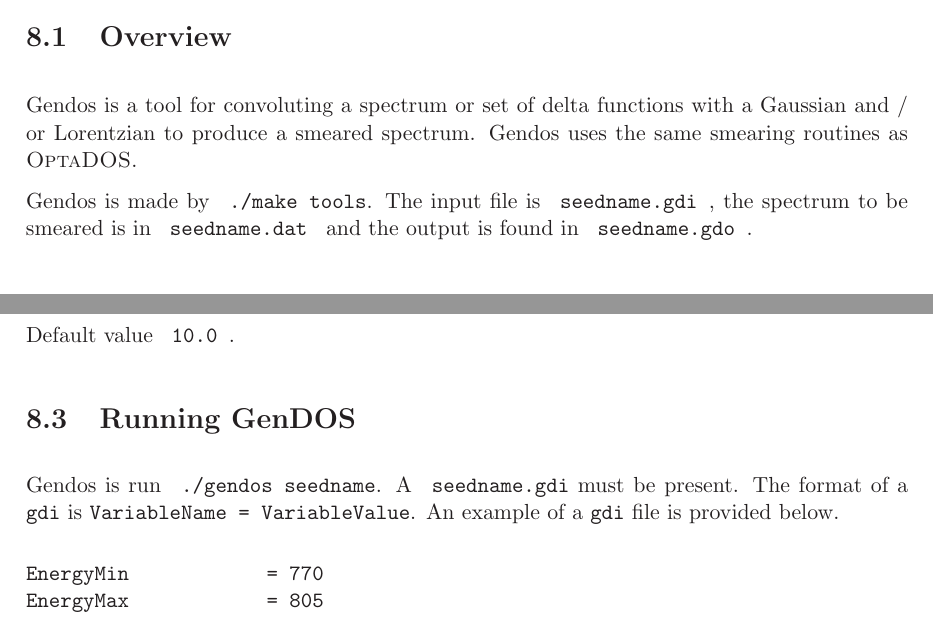
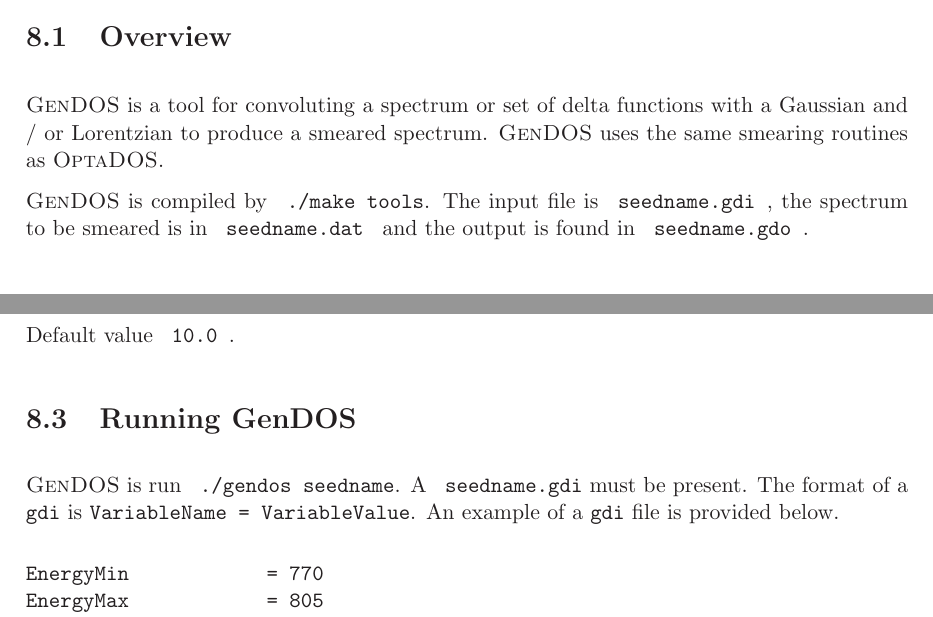
Before and after one commit to optados-developers/optados, a LaTeX book (optados/documents/user_guide.tex): two parts of pages 45 and 46 of 57, joined at a grey line, cut so that both start at the same text. Compiled offline with LaTeX, dvips and Ghostscript.

Commit message:
Tweaked manaual and added gendos to test suite

```diff
--- a/optados/documents/user_guide.tex
+++ b/optados/documents/user_guide.tex
@@ -1317,9 +1318,9 @@
 \section{Overview}
-Gendos is a tool for convoluting a spectrum or set of delta functions with a Gaussian and / or Lorentzian to produce a smeared spectrum.
-%
-Gendos uses the same smearing routines as \optados.
-
-Gendos is made by \verb# ./make tools#.
+\gendos\ is a tool for convoluting a spectrum or set of delta functions with a Gaussian and / or Lorentzian to produce a smeared spectrum.
+%
+\gendos\ uses the same smearing routines as \optados.
+
+\gendos\ is compiled by \verb# ./make tools#.
 %
 The input file is \verb# seedname.gdi #, the spectrum to be smeared is in  \verb# seedname.dat # and the output is found in  \verb# seedname.gdo #.
 
@@ -1366,9 +1367,9 @@
 Default value \verb# 10.0 #.
 
 
-\section{Running GenDOS}
-
-Gendos is run \verb# ./gendos seedname#.
+\section{Running \gendos}
+
+\gendos\ is run \verb# ./gendos seedname#.
 %
 A \verb# seedname.gdi# must be present.
 %
```
Also changed, not shown: optados/documents/user_guide.tex (3 more changed lines), 5 other files.
